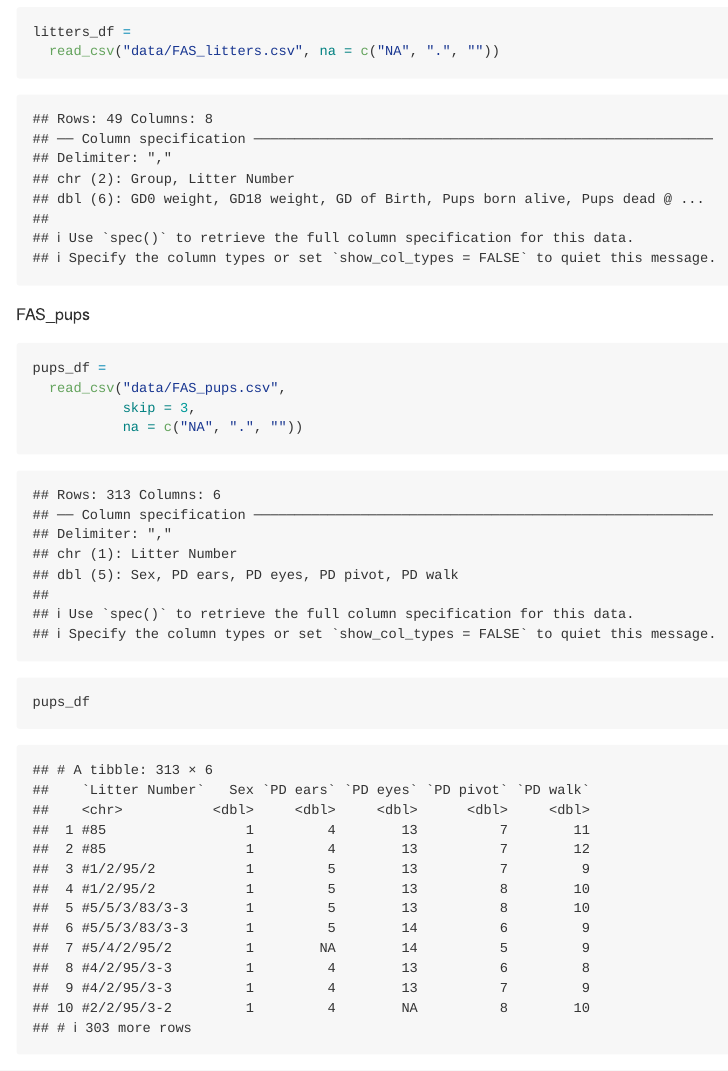
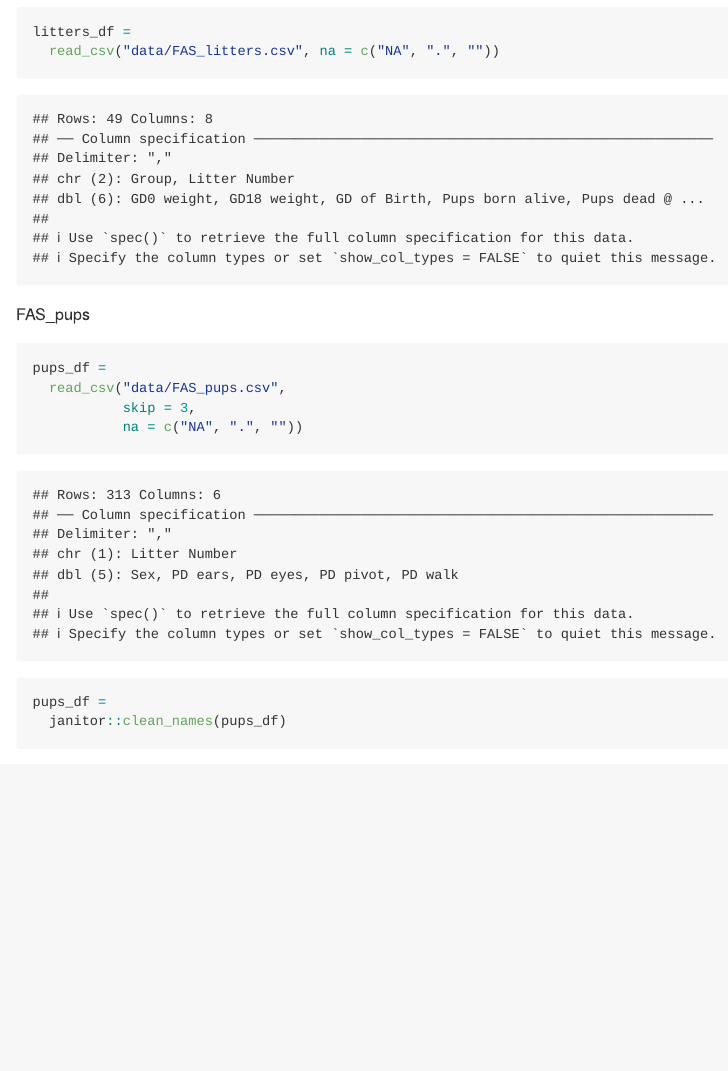
Before and after one commit to casandralaney/data_wrangling_1, an R Markdown document (template.Rmd): the page in a window 1100 px wide, from 2640 px down. Rendered offline with R 4.5, knitr and Pandoc, with nearby package versions; column names are cleaned by a stand-in for the janitor package.

Commit message:
adding options

````diff
--- a/template.Rmd
+++ b/template.Rmd
@@ -55,5 +55,6 @@ pups_df =
            skip = 3,
            na = c("NA", ".", ""))
 
-pups_df
+pups_df =
+  janitor::clean_names(pups_df)
 ```
````
Also changed, not shown: template.md.
